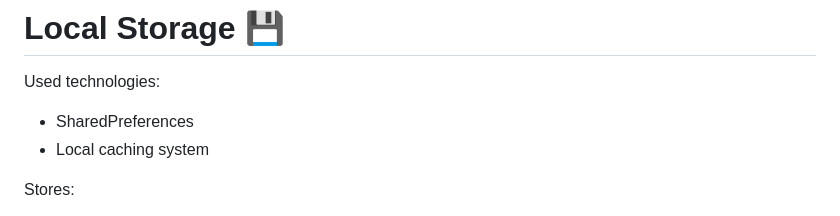
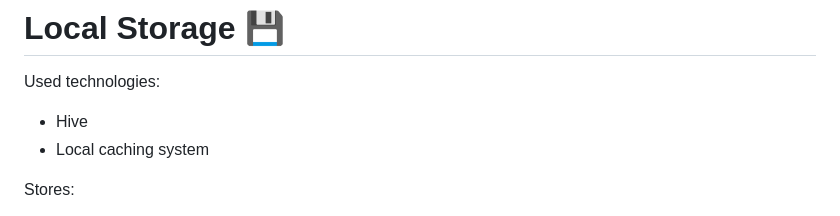
Before and after one commit to Srm-03/meal_box, a Markdown page: README.md, the part around the change. Rendered like a GitHub page.

Commit message:
Update technology from SharedPreferences to Hive

```diff
--- a/README.md
+++ b/README.md
@@ -138,7 +138,7 @@ Benefits:
 
 Used technologies:
 
-* SharedPreferences
+* Hive
 * Local caching system
 
 Stores:
```
